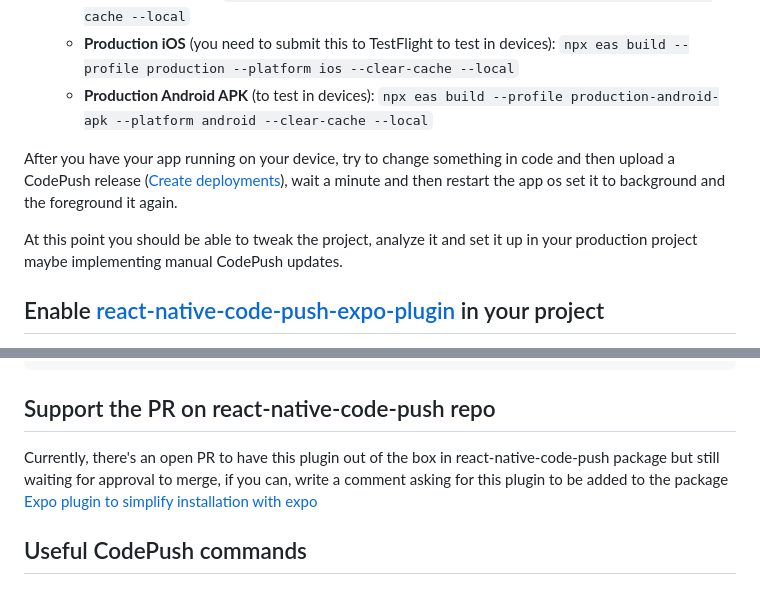
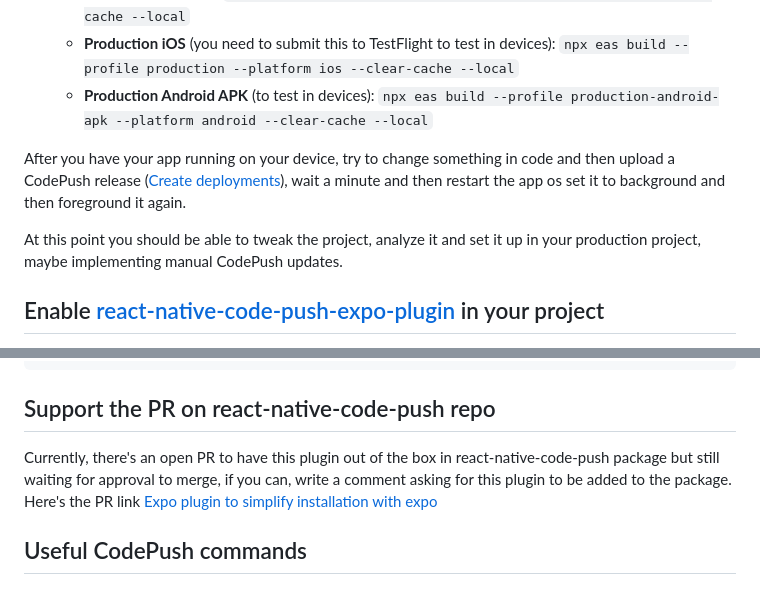
Before and after one commit to mgscreativa/react-native-code-push-expo-plugin-managed-workflow, a Markdown page: README.md, 2 parts joined by grey strips. Rendered like a GitHub page.

````diff
--- a/README.md
+++ b/README.md
@@ -16,9 +16,9 @@ This is a demo repo implementing CodePush for Expo dev client using [react-nativ
   * **Production iOS** (you need to submit this to TestFlight to test in devices): `npx eas build --profile production --platform ios --clear-cache --local`
   * **Production Android APK** (to test in devices): `npx eas build --profile production-android-apk --platform android --clear-cache --local`
 
-After you have your app running on your device, try to change something in code and then upload a CodePush release ([Create deployments](#create-deployments)), wait a minute and then restart the app os set it to background and the foreground it again.
+After you have your app running on your device, try to change something in code and then upload a CodePush release ([Create deployments](#create-deployments)), wait a minute and then restart the app os set it to background and then foreground it again.
 
-At this point you should be able to tweak the project, analyze it and set it up in your production project maybe implementing manual CodePush updates.
+At this point you should be able to tweak the project, analyze it and set it up in your production project, maybe implementing manual CodePush updates.
 
 ## Enable [react-native-code-push-expo-plugin](https://github.com/deggertsen/react-native-code-push-expo-plugin/) in your project
 To enable the plugin in your project, you need to copy `/plugins/react-native-code-push-expo-plugin` and set the plugin config in your app.json, app.config.json or app.config.js. If you don't need Android or iOS CodePush support simply remove the Android or iOS section. More up to date plugin code may be in the original repo [react-native-code-push-expo-plugin](https://github.com/deggertsen/react-native-code-push-expo-plugin/)
@@ -40,7 +40,7 @@ To enable the plugin in your project, you need to copy `/plugins/react-native-co
 ```
 
 ## Support the PR on react-native-code-push repo
-Currently, there's an open PR to have this plugin out of the box in react-native-code-push package but still waiting for approval to merge, if you can, write a comment asking for this plugin to be added to the package [Expo plugin to simplify installation with expo](https://github.com/microsoft/react-native-code-push/pull/2415)
+Currently, there's an open PR to have this plugin out of the box in react-native-code-push package but still waiting for approval to merge, if you can, write a comment asking for this plugin to be added to the package. Here's the PR link [Expo plugin to simplify installation with expo](https://github.com/microsoft/react-native-code-push/pull/2415)
 
 ## Useful CodePush commands
 
````
